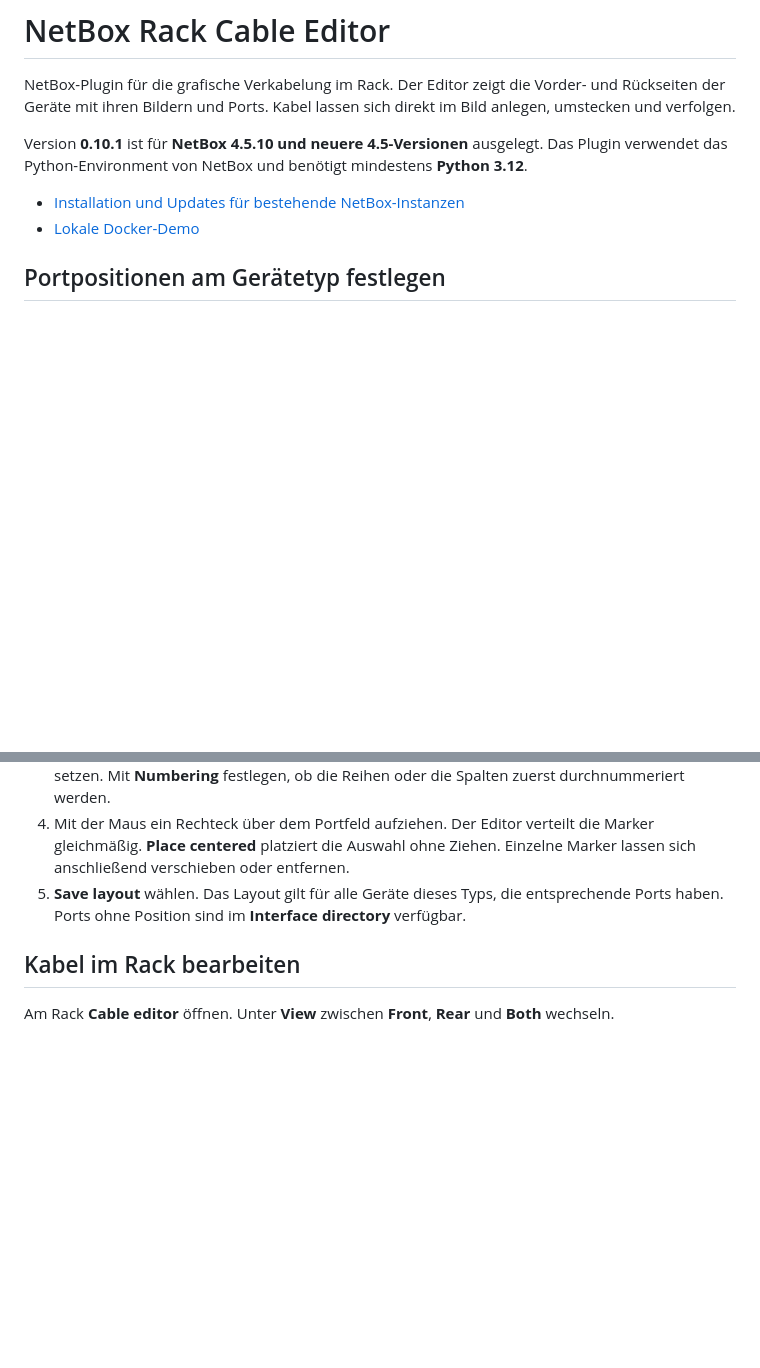
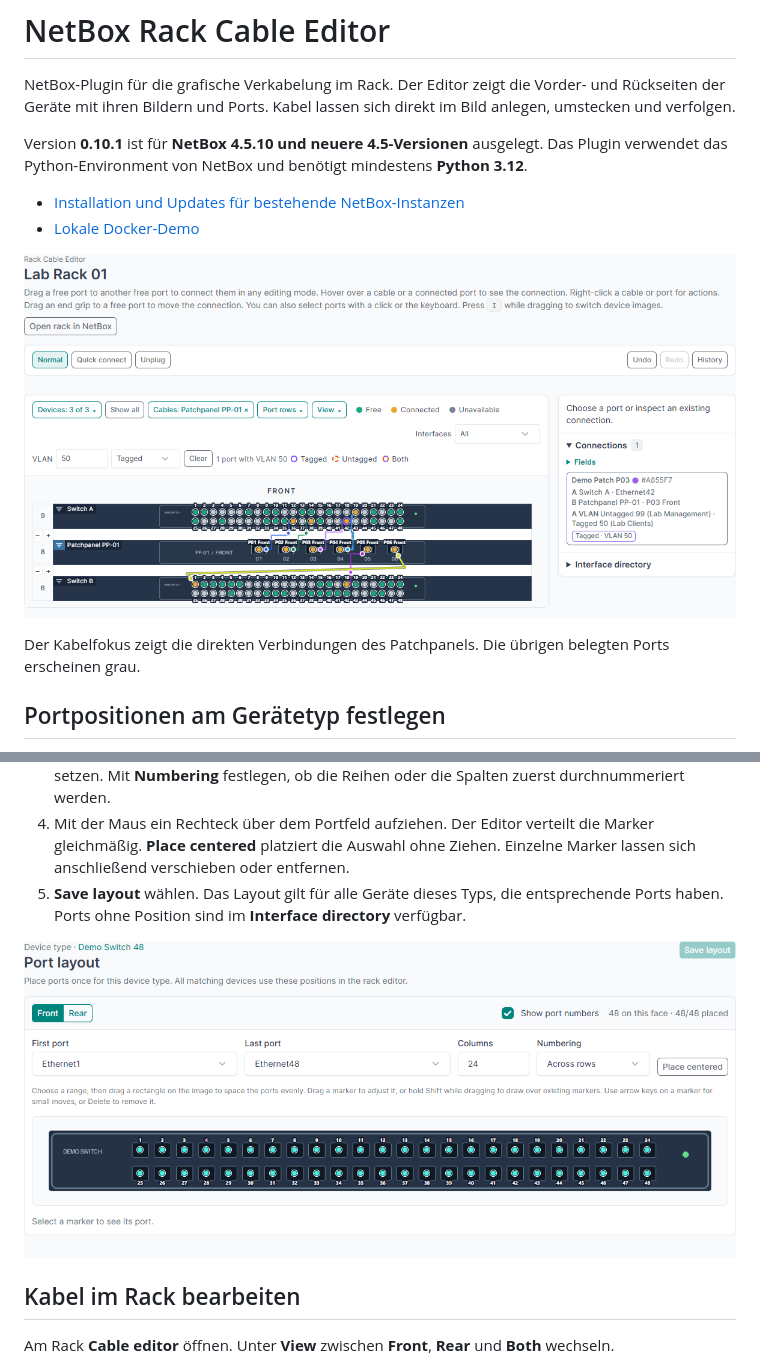
Before and after one commit to GroupITRubbleMasterHMHGmbh/nbCableEditor, a Markdown page: README.md, 2 parts joined by grey strips. Rendered like a GitHub page; pictures changed too: docs/screenshots/port-layout.png (added), docs/screenshots/rack-cable-focus.png (added); blank space fills up the shorter version.

```diff
--- a/README.md
+++ b/README.md
@@ -7,6 +7,10 @@ Version **0.10.1** ist für **NetBox 4.5.10 und neuere 4.5-Versionen** ausgelegt
 - [Installation und Updates für bestehende NetBox-Instanzen](docs/installation.md)
 - [Lokale Docker-Demo](#lokale-docker-demo)
 
+![Rack-Ansicht mit Switches, Patchpanel und farbigen Kabeln](docs/screenshots/rack-cable-focus.png)
+
+Der Kabelfokus zeigt die direkten Verbindungen des Patchpanels. Die übrigen belegten Ports erscheinen grau.
+
 ## Portpositionen am Gerätetyp festlegen
 
 1. Am **Device Type** Front- und Rückbild hinterlegen. Für einen Switch **Interface Templates** anlegen. Bei Patchpanels die Buchsen als **Front Port Templates** und **Rear Port Templates** mit nativen NetBox-Portzuordnungen modellieren.
@@ -14,6 +18,8 @@ Version **0.10.1** ist für **NetBox 4.5.10 und neuere 4.5-Versionen** ausgelegt
 3. **First port** und **Last port** auswählen. Für 48 Ports in zwei Reihen unter **Columns** den Wert `24` setzen. Mit **Numbering** festlegen, ob die Reihen oder die Spalten zuerst durchnummeriert werden.
 4. Mit der Maus ein Rechteck über dem Portfeld aufziehen. Der Editor verteilt die Marker gleichmäßig. **Place centered** platziert die Auswahl ohne Ziehen. Einzelne Marker lassen sich anschließend verschieben oder entfernen.
 5. **Save layout** wählen. Das Layout gilt für alle Geräte dieses Typs, die entsprechende Ports haben. Ports ohne Position sind im **Interface directory** verfügbar.
+
+![Portlayout eines Switches mit 48 nummerierten Ports in zwei Reihen](docs/screenshots/port-layout.png)
 
 ## Kabel im Rack bearbeiten
 
```
Also changed, not shown: other parts of README.md (+2 -0 lines), docs/screenshots/cable-trace.png (added).
